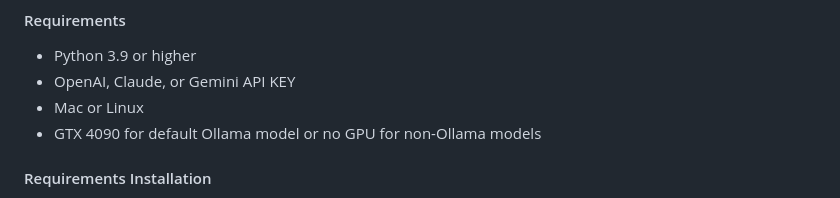
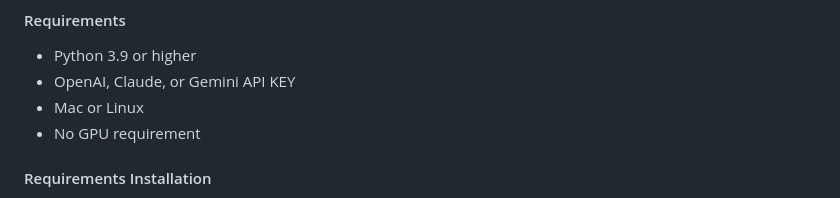
Before and after one commit to truemagic-coder/nemo-agent, a Markdown page: README.md, the part around the change. Drawn GitHub-style.

```diff
--- a/README.md
+++ b/README.md
@@ -46,7 +46,7 @@ https://github.com/user-attachments/assets/51cf6ad1-196c-44ab-99ba-0035365f1bbd
 * Python 3.9 or higher
 * OpenAI, Claude, or Gemini API KEY
 * Mac or Linux
-* GTX 4090 for default Ollama model or no GPU for non-Ollama models
+* No GPU requirement
 
 #### Requirements Installation
 * Install OpenAI or Claude API KEY for `zsh` shell
```
